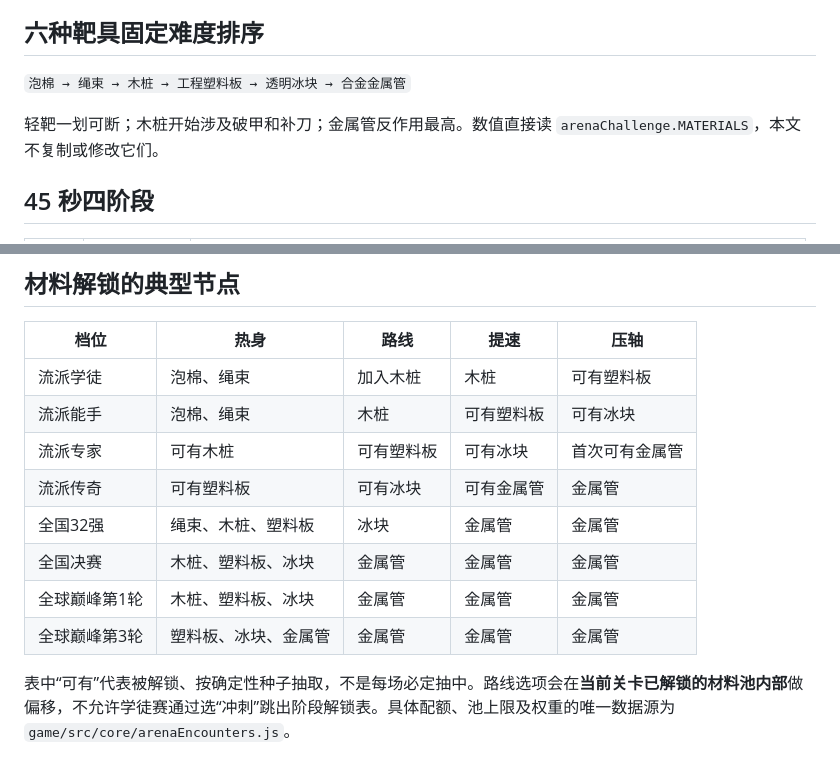
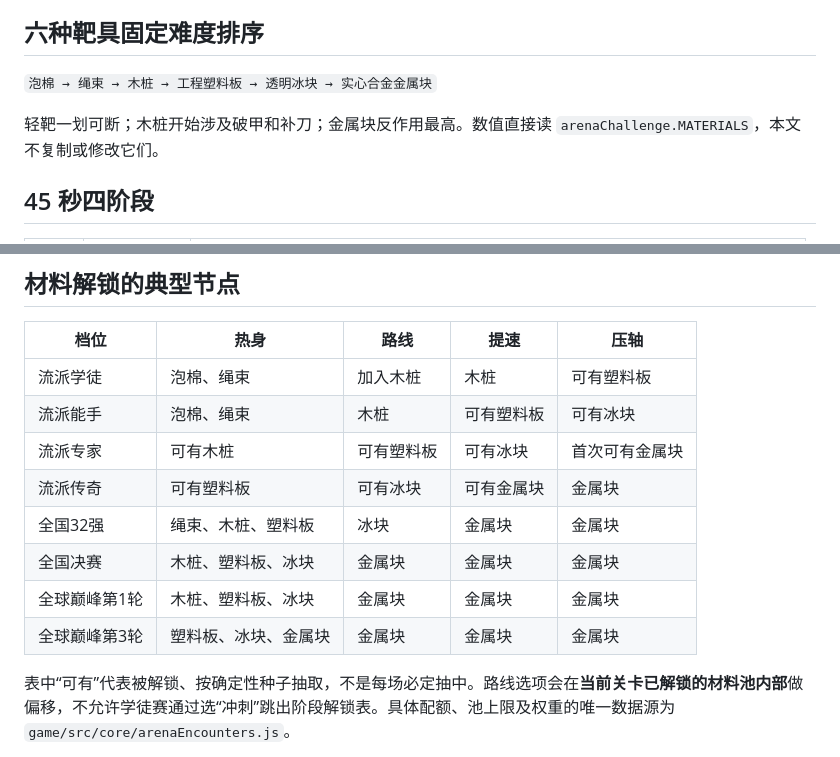
Before and after one commit to Imthechou/blade-forge-3d, a Markdown page: game/docs/ARENA_ENCOUNTER_PROGRESSION.md, 2 parts joined by grey strips. GitHub-like rendering.

Commit message:
docs(arena): align tournament material, mechanical specs and sprite contract to solid metal block

```diff
--- a/game/docs/ARENA_ENCOUNTER_PROGRESSION.md
+++ b/game/docs/ARENA_ENCOUNTER_PROGRESSION.md
@@ -8,9 +8,9 @@
 
 ## 六种靶具固定难度排序
 
-`泡棉 → 绳束 → 木桩 → 工程塑料板 → 透明冰块 → 合金金属管`
+`泡棉 → 绳束 → 木桩 → 工程塑料板 → 透明冰块 → 实心合金金属块`
 
-轻靶一划可断；木桩开始涉及破甲和补刀；金属管反作用最高。数值直接读 `arenaChallenge.MATERIALS`，本文不复制或修改它们。
+轻靶一划可断；木桩开始涉及破甲和补刀；金属块反作用最高。数值直接读 `arenaChallenge.MATERIALS`，本文不复制或修改它们。
 
 ## 45 秒四阶段
 
@@ -49,12 +49,12 @@
 |---|---|---|---|---|
 | 流派学徒 | 泡棉、绳束 | 加入木桩 | 木桩 | 可有塑料板 |
 | 流派能手 | 泡棉、绳束 | 木桩 | 可有塑料板 | 可有冰块 |
-| 流派专家 | 可有木桩 | 可有塑料板 | 可有冰块 | 首次可有金属管 |
-| 流派传奇 | 可有塑料板 | 可有冰块 | 可有金属管 | 金属管 |
-| 全国32强 | 绳束、木桩、塑料板 | 冰块 | 金属管 | 金属管 |
-| 全国决赛 | 木桩、塑料板、冰块 | 金属管 | 金属管 | 金属管 |
-| 全球巅峰第1轮 | 木桩、塑料板、冰块 | 金属管 | 金属管 | 金属管 |
-| 全球巅峰第3轮 | 塑料板、冰块、金属管 | 金属管 | 金属管 | 金属管 |
+| 流派专家 | 可有木桩 | 可有塑料板 | 可有冰块 | 首次可有金属块 |
+| 流派传奇 | 可有塑料板 | 可有冰块 | 可有金属块 | 金属块 |
+| 全国32强 | 绳束、木桩、塑料板 | 冰块 | 金属块 | 金属块 |
+| 全国决赛 | 木桩、塑料板、冰块 | 金属块 | 金属块 | 金属块 |
+| 全球巅峰第1轮 | 木桩、塑料板、冰块 | 金属块 | 金属块 | 金属块 |
+| 全球巅峰第3轮 | 塑料板、冰块、金属块 | 金属块 | 金属块 | 金属块 |
 
 表中“可有”代表被解锁、按确定性种子抽取，不是每场必定抽中。路线选项会在**当前关卡已解锁的材料池内部**做偏移，不允许学徒赛通过选“冲刺”跳出阶段解锁表。具体配额、池上限及权重的唯一数据源为 `game/src/core/arenaEncounters.js`。
 
```
